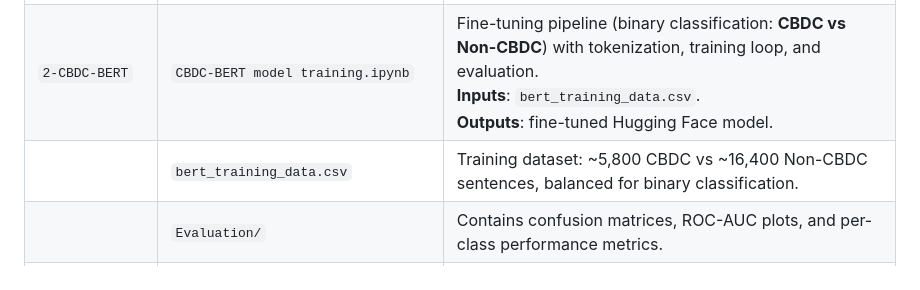
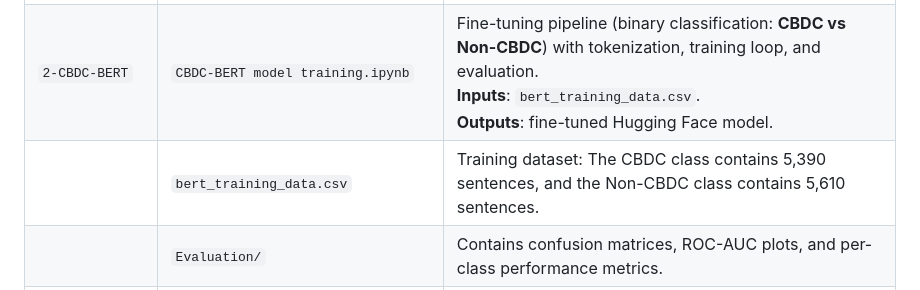
Before and after one commit to bilalezafar/CentralBank-BERT, a Markdown page: README.md, the part around the change. Drawn GitHub-style.

```diff
--- a/README.md
+++ b/README.md
@@ -18,7 +18,7 @@ The goal is to provide a reproducible and extensible resource for **policy resea
 | --------------------------- | ---------------------------------- | ---------------------------------------------------------------------------------------------------------------------------------------------------------------------------------------------------------------- |
 | `1-Central Bank BERT (MLM)` | `CentralBank-BERT.ipynb`           | Notebook for **domain-adaptive pretraining** (Masked Language Modeling). Uses \~2,000 BIS speeches (66M+ tokens). Outputs the `CentralBank-BERT` model.                                                          |
 | `2-CBDC-BERT`               | `CBDC-BERT model training.ipynb`   | Fine-tuning pipeline (binary classification: **CBDC vs Non-CBDC**) with tokenization, training loop, and evaluation. <br> **Inputs**: `bert_training_data.csv`. <br> **Outputs**: fine-tuned Hugging Face model. |
-|                             | `bert_training_data.csv`           | Training dataset: \~5,800 CBDC vs \~16,400 Non-CBDC sentences, balanced for binary classification.                                                                                                               |
+|                             | `bert_training_data.csv`           | Training dataset: The CBDC class contains 5,390 sentences, and the Non-CBDC class contains 5,610 sentences.                                                                                                               |
 |                             | `Evaluation/`                      | Contains confusion matrices, ROC-AUC plots, and per-class performance metrics.                                                                                                                                   |
 |                             | `ML-Eval/`                         | Classical baselines (LogReg, Naive Bayes, RF, XGBoost) for comparison with BERT.                                                                                                                                 |
 |                             | `Sentence Bias Plots/`             | Visualization of sentence-level prediction biases (e.g., over-predicting CBDC terms).                                                                                                                            |
```
